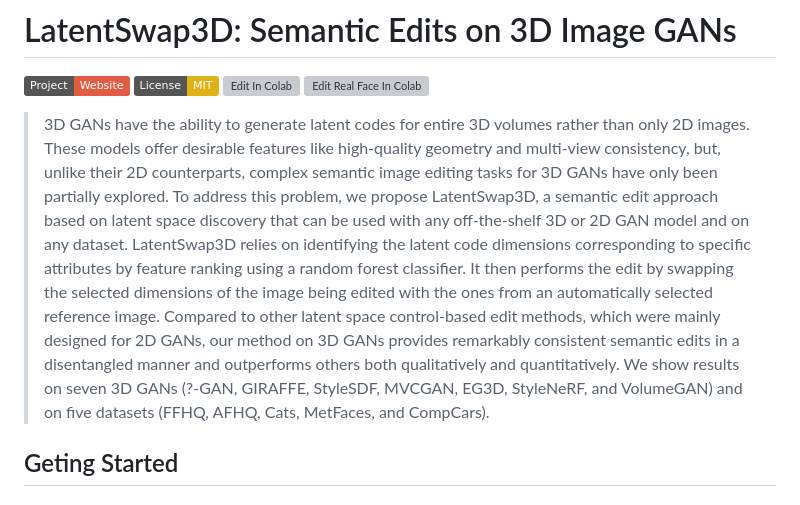
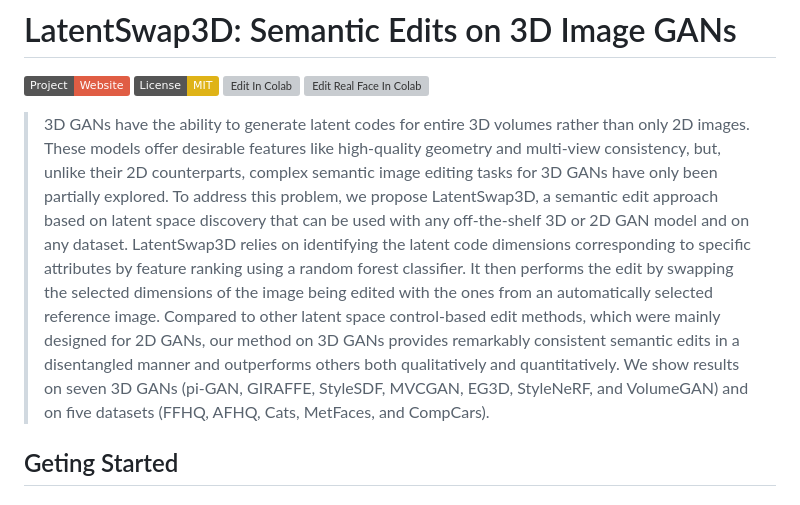
Before and after one commit to enisimsar/latentswap3d, a Markdown page: README.md, the part around the change. Rendered like a GitHub page; badges without logos; grey boxes are pictures that could not be loaded.

```diff
--- a/README.md
+++ b/README.md
@@ -4,7 +4,7 @@
   [![Edit In Colab](https://colab.research.google.com/assets/colab-badge.svg)](http://colab.research.google.com/github/enisimsar/latentswap3d/blob/main/demo/MVCGAN/FFHQ_sample.ipynb)
   [![Edit Real Face In Colab](https://colab.research.google.com/assets/colab-badge.svg)](http://colab.research.google.com/github/enisimsar/latentswap3d/blob/main/demo/MVCGAN/FFHQ_inversion.ipynb)
 
-> 3D GANs have the ability to generate latent codes for entire 3D volumes rather than only 2D images. These models offer desirable features like high-quality geometry and multi-view consistency, but, unlike their 2D counterparts, complex semantic image editing tasks for 3D GANs have only been partially explored. To address this problem, we propose LatentSwap3D, a semantic edit approach based on latent space discovery that can be used with any off-the-shelf 3D or 2D GAN model and on any dataset. LatentSwap3D relies on identifying the latent code dimensions corresponding to specific attributes by feature ranking using a random forest classifier. It then performs the edit by swapping the selected dimensions of the image being edited with the ones from an automatically selected reference image. Compared to other latent space control-based edit methods, which were mainly designed for 2D GANs, our method on 3D GANs provides remarkably consistent semantic edits in a disentangled manner and outperforms others both qualitatively and quantitatively. We show results on seven 3D GANs (?-GAN, GIRAFFE, StyleSDF, MVCGAN, EG3D, StyleNeRF, and VolumeGAN) and on five datasets (FFHQ, AFHQ, Cats, MetFaces, and CompCars).
+> 3D GANs have the ability to generate latent codes for entire 3D volumes rather than only 2D images. These models offer desirable features like high-quality geometry and multi-view consistency, but, unlike their 2D counterparts, complex semantic image editing tasks for 3D GANs have only been partially explored. To address this problem, we propose LatentSwap3D, a semantic edit approach based on latent space discovery that can be used with any off-the-shelf 3D or 2D GAN model and on any dataset. LatentSwap3D relies on identifying the latent code dimensions corresponding to specific attributes by feature ranking using a random forest classifier. It then performs the edit by swapping the selected dimensions of the image being edited with the ones from an automatically selected reference image. Compared to other latent space control-based edit methods, which were mainly designed for 2D GANs, our method on 3D GANs provides remarkably consistent semantic edits in a disentangled manner and outperforms others both qualitatively and quantitatively. We show results on seven 3D GANs (pi-GAN, GIRAFFE, StyleSDF, MVCGAN, EG3D, StyleNeRF, and VolumeGAN) and on five datasets (FFHQ, AFHQ, Cats, MetFaces, and CompCars).
 
 
 ## Geting Started
```
